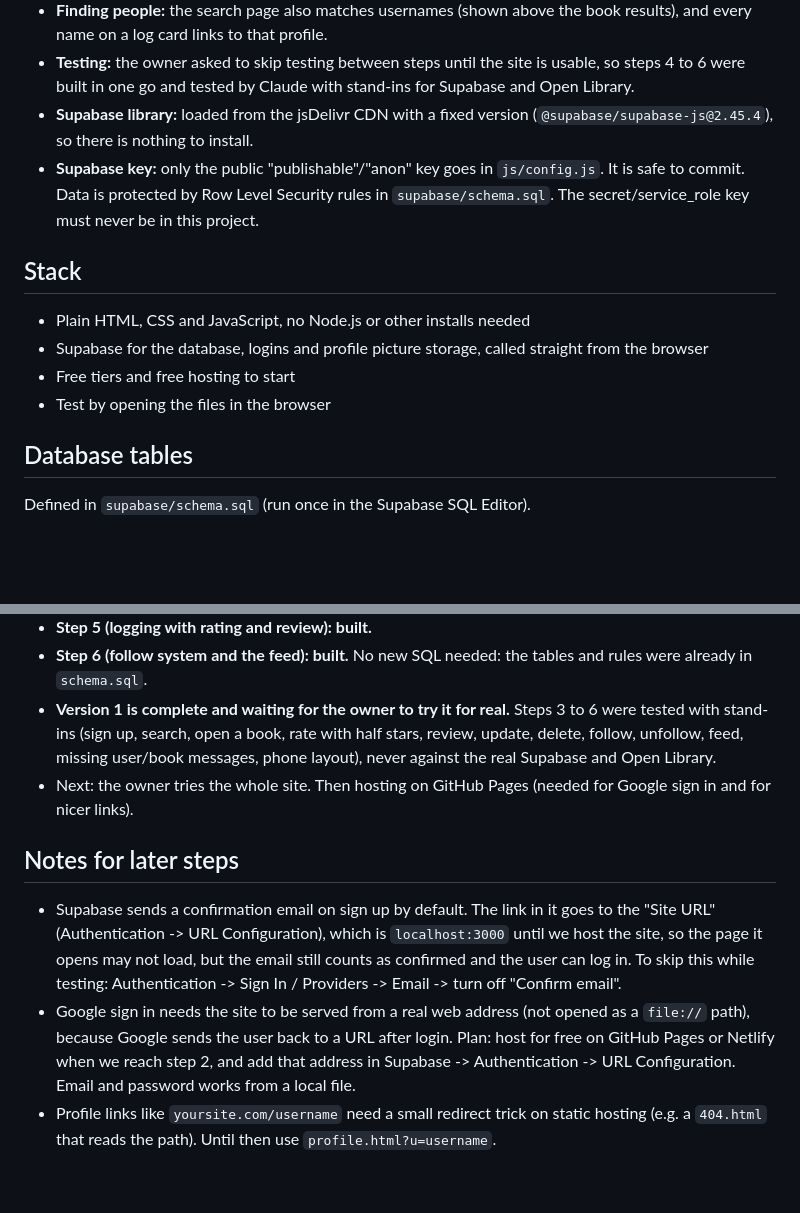
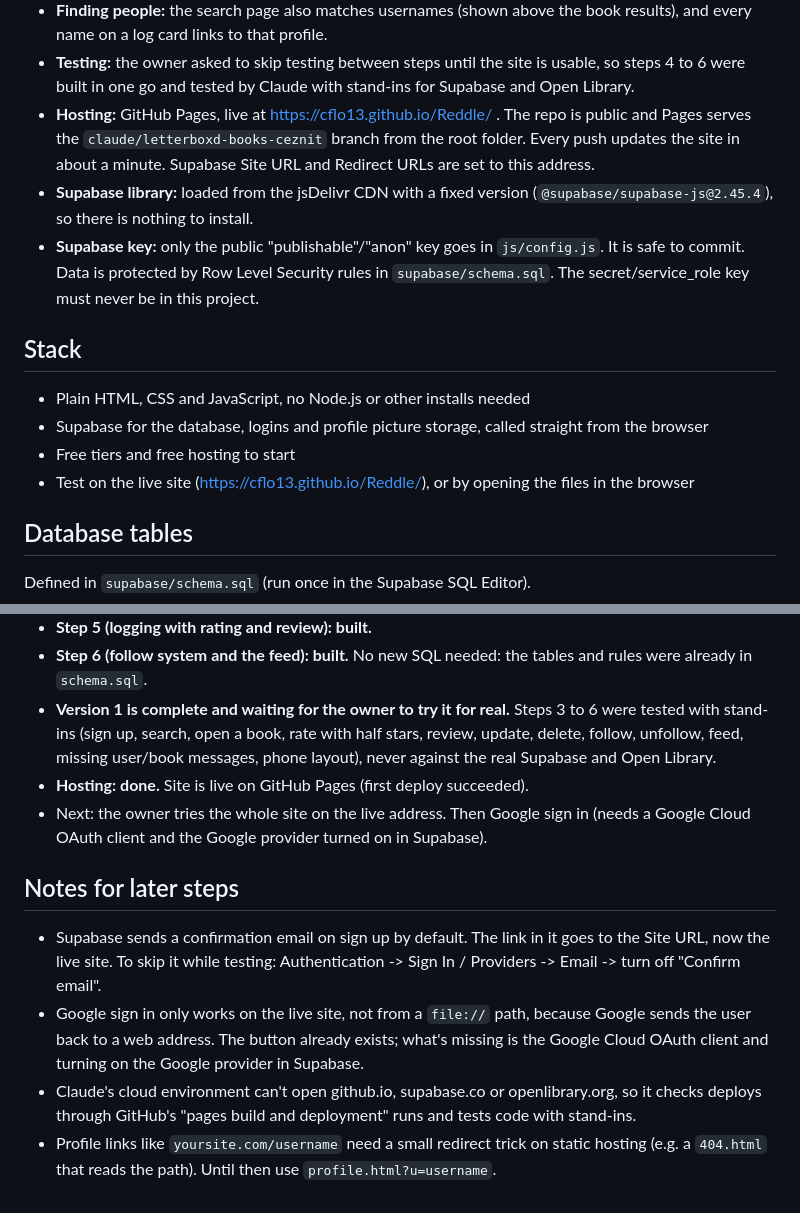
Before and after one commit to cflo13/Reddle, a Markdown page: CLAUDE.md, 2 parts joined by grey strips. Rendered like a GitHub page; blank space fills up the shorter version.

Commit message:
Note GitHub Pages hosting in project notes
Co-Authored-By: Claude Opus 5.5 <noreply@anthropic.com>
Claude-Session: https://claude.ai/code/session_01YY5DXzQiu2pbDXpqnnZjJD

```diff
--- a/CLAUDE.md
+++ b/CLAUDE.md
@@ -22,6 +22,7 @@ the people they follow are reading.
 - **Feed:** the home page. Logged in: latest 30 logs from people you follow (not your own). Following nobody yet, or logged out: latest 30 logs from everyone, so there are people to discover.
 - **Finding people:** the search page also matches usernames (shown above the book results), and every name on a log card links to that profile.
 - **Testing:** the owner asked to skip testing between steps until the site is usable, so steps 4 to 6 were built in one go and tested by Claude with stand-ins for Supabase and Open Library.
+- **Hosting:** GitHub Pages, live at https://cflo13.github.io/Reddle/ . The repo is public and Pages serves the `claude/letterboxd-books-ceznit` branch from the root folder. Every push updates the site in about a minute. Supabase Site URL and Redirect URLs are set to this address.
 - **Supabase library:** loaded from the jsDelivr CDN with a fixed version (`@supabase/supabase-js@2.45.4`), so there is nothing to install.
 - **Supabase key:** only the public "publishable"/"anon" key goes in `js/config.js`. It is safe to commit. Data is protected by Row Level Security rules in `supabase/schema.sql`. The secret/service_role key must never be in this project.
 
@@ -30,7 +31,7 @@ the people they follow are reading.
 - Plain HTML, CSS and JavaScript, no Node.js or other installs needed
 - Supabase for the database, logins and profile picture storage, called straight from the browser
 - Free tiers and free hosting to start
-- Test by opening the files in the browser
+- Test on the live site (https://cflo13.github.io/Reddle/), or by opening the files in the browser
 
 ## Database tables
 
@@ -98,10 +99,12 @@ User text (bios, reviews) is always put on the page with `textContent`, never `i
 - **Step 5 (logging with rating and review): built.**
 - **Step 6 (follow system and the feed): built.** No new SQL needed: the tables and rules were already in `schema.sql`.
 - **Version 1 is complete and waiting for the owner to try it for real.** Steps 3 to 6 were tested with stand-ins (sign up, search, open a book, rate with half stars, review, update, delete, follow, unfollow, feed, missing user/book messages, phone layout), never against the real Supabase and Open Library.
-- Next: the owner tries the whole site. Then hosting on GitHub Pages (needed for Google sign in and for nicer links).
+- **Hosting: done.** Site is live on GitHub Pages (first deploy succeeded).
+- Next: the owner tries the whole site on the live address. Then Google sign in (needs a Google Cloud OAuth client and the Google provider turned on in Supabase).
 
 ## Notes for later steps
 
-- Supabase sends a confirmation email on sign up by default. The link in it goes to the "Site URL" (Authentication -> URL Configuration), which is `localhost:3000` until we host the site, so the page it opens may not load, but the email still counts as confirmed and the user can log in. To skip this while testing: Authentication -> Sign In / Providers -> Email -> turn off "Confirm email".
-- Google sign in needs the site to be served from a real web address (not opened as a `file://` path), because Google sends the user back to a URL after login. Plan: host for free on GitHub Pages or Netlify when we reach step 2, and add that address in Supabase -> Authentication -> URL Configuration. Email and password works from a local file.
+- Supabase sends a confirmation email on sign up by default. The link in it goes to the Site URL, now the live site. To skip it while testing: Authentication -> Sign In / Providers -> Email -> turn off "Confirm email".
+- Google sign in only works on the live site, not from a `file://` path, because Google sends the user back to a web address. The button already exists; what's missing is the Google Cloud OAuth client and turning on the Google provider in Supabase.
+- Claude's cloud environment can't open github.io, supabase.co or openlibrary.org, so it checks deploys through GitHub's "pages build and deployment" runs and tests code with stand-ins.
 - Profile links like `yoursite.com/username` need a small redirect trick on static hosting (e.g. a `404.html` that reads the path). Until then use `profile.html?u=username`.
```
